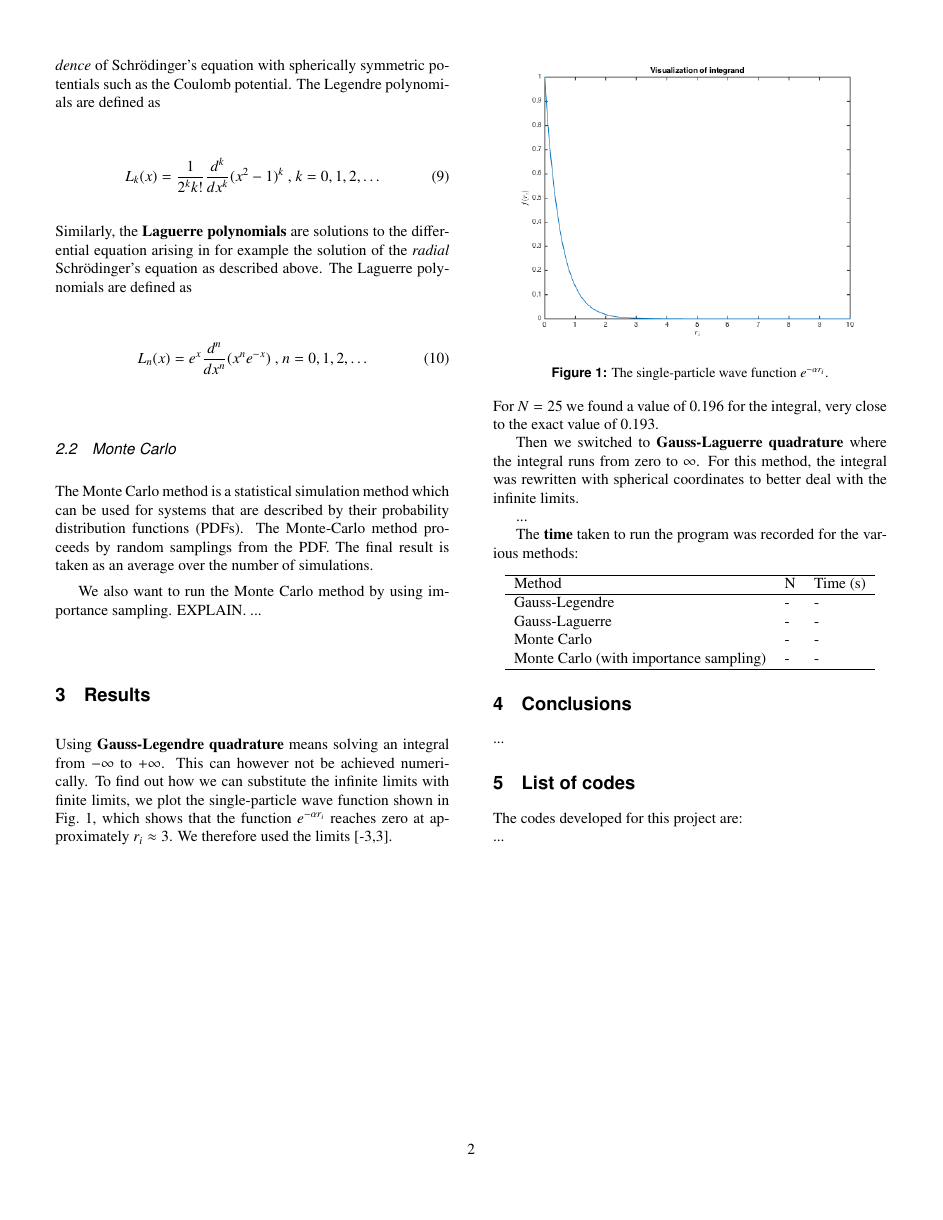
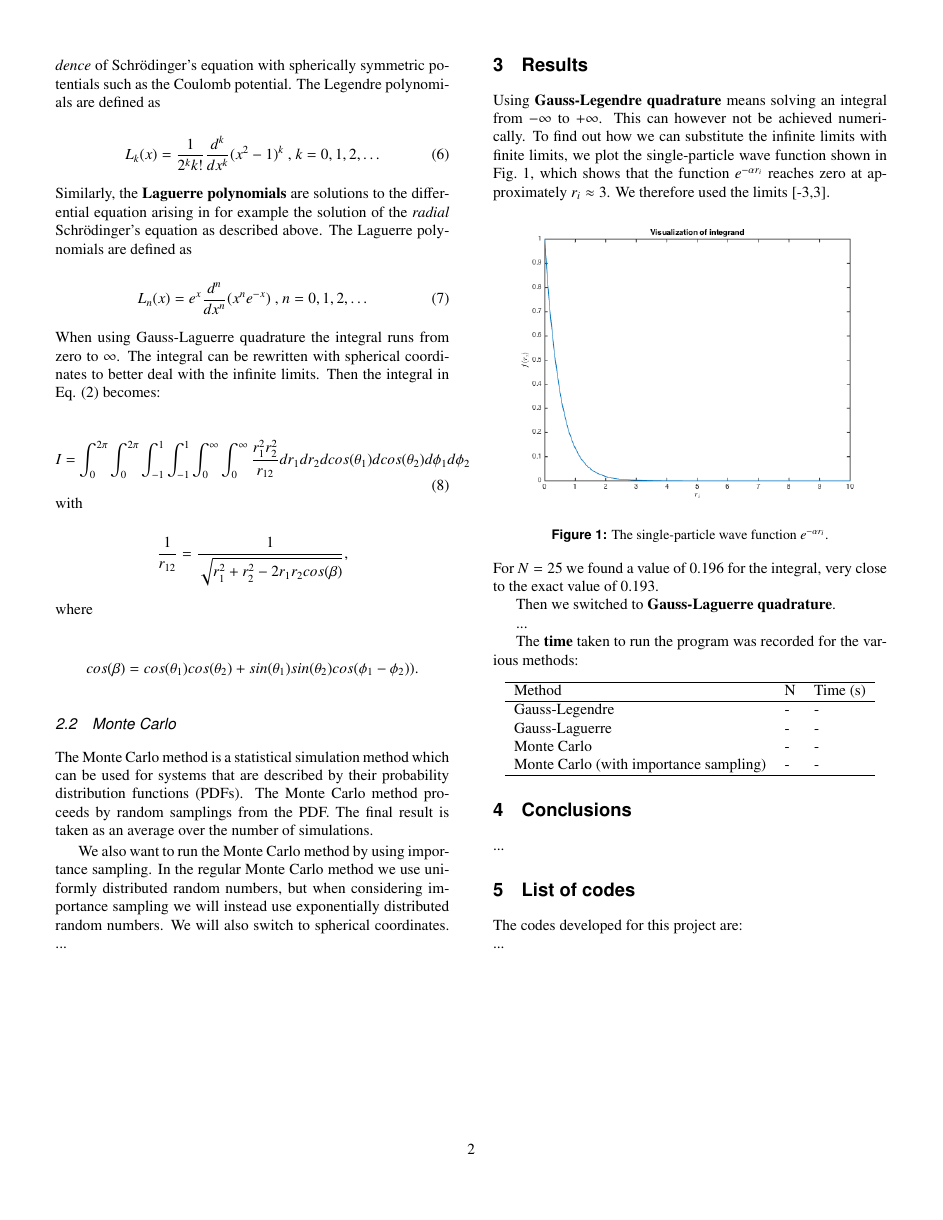
Before and after one commit to mariahammerstrom/Project3, a LaTeX paper (Report/FYS4150-Report-Project3.tex): page 2 of 2. Compiled offline with pdfLaTeX.

Commit message:
Added text.

```diff
--- a/Report/FYS4150-Report-Project3.tex
+++ b/Report/FYS4150-Report-Project3.tex
@@ -108,12 +107,28 @@ Similarly, the \textbf{Laguerre polynomials} are solutions to the differential e
 \begin{equation}
 	L_n(x) = e^x \frac{d^n}{dx^n} (x^n e^{-x}) \textrm{ , } n = 0,1,2, \dots
 \end{equation}
+When using Gauss-Laguerre quadrature the integral runs from zero to $\infty$. The integral can be rewritten with spherical coordinates to better deal with the infinite limits. Then the integral in Eq. (\ref{eq:correlationenergy}) becomes:
+
+\begin{equation}
+	I = \int_0^{2\pi} \int_0^{2\pi}  \int_{-1}^1 \int_{-1}^1   \int_0^{\infty} \int_0^{\infty}    \frac{r_1^2 r_2^2}{r_{12}} dr_1  dr_2 dcos(\theta_1)dcos(\theta_2)d\phi_1d\phi_2
+\end{equation}
+with
+
+\begin{equation*}
+\frac{1}{r_{12}}= \frac{1}{\sqrt{r_1^2+r_2^2-2r_1r_2cos(\beta)}},
+\end{equation*}
+where
+
+\begin{equation*}
+cos(\beta) = cos(\theta_1)cos(\theta_2)+sin(\theta_1)sin(\theta_2)cos(\phi_1-\phi_2)).
+\end{equation*}
+
 
 
 \subsection{Monte Carlo}
-The Monte Carlo method is a statistical simulation method which can be used for systems that are described by their probability distribution functions (PDFs). The Monte-Carlo method proceeds by random samplings from the PDF. The final result is taken as an average over the number of simulations.
+The Monte Carlo method is a statistical simulation method which can be used for systems that are described by their probability distribution functions (PDFs). The Monte Carlo method proceeds by random samplings from the PDF. The final result is taken as an average over the number of simulations.
 
-We also want to run the Monte Carlo method by using importance sampling. EXPLAIN.
+We also want to run the Monte Carlo method by using importance sampling. In the regular Monte Carlo method we use uniformly distributed random numbers, but when considering importance sampling we will instead use exponentially distributed random numbers. We will also switch to spherical coordinates.
 ...
 
 
@@ -128,7 +143,7 @@ Using \textbf{Gauss-Legendre quadrature} means solving an integral from $- \inft
 \end{center}
 For $N = 25$ we found a value of 0.196 for the integral, very close to the exact value of 0.193.
 
-Then we switched to \textbf{Gauss-Laguerre quadrature} where the integral runs from zero to $\infty$. For this method, the integral was rewritten with spherical coordinates to better deal with the infinite limits.
+Then we switched to \textbf{Gauss-Laguerre quadrature}.
 
 ...
 
```
Also changed, not shown: Report/FYS4150-Report-Project3.pdf, Report/FYS4150-Report-Project3.tex (13 more changed lines), 3 other files.
